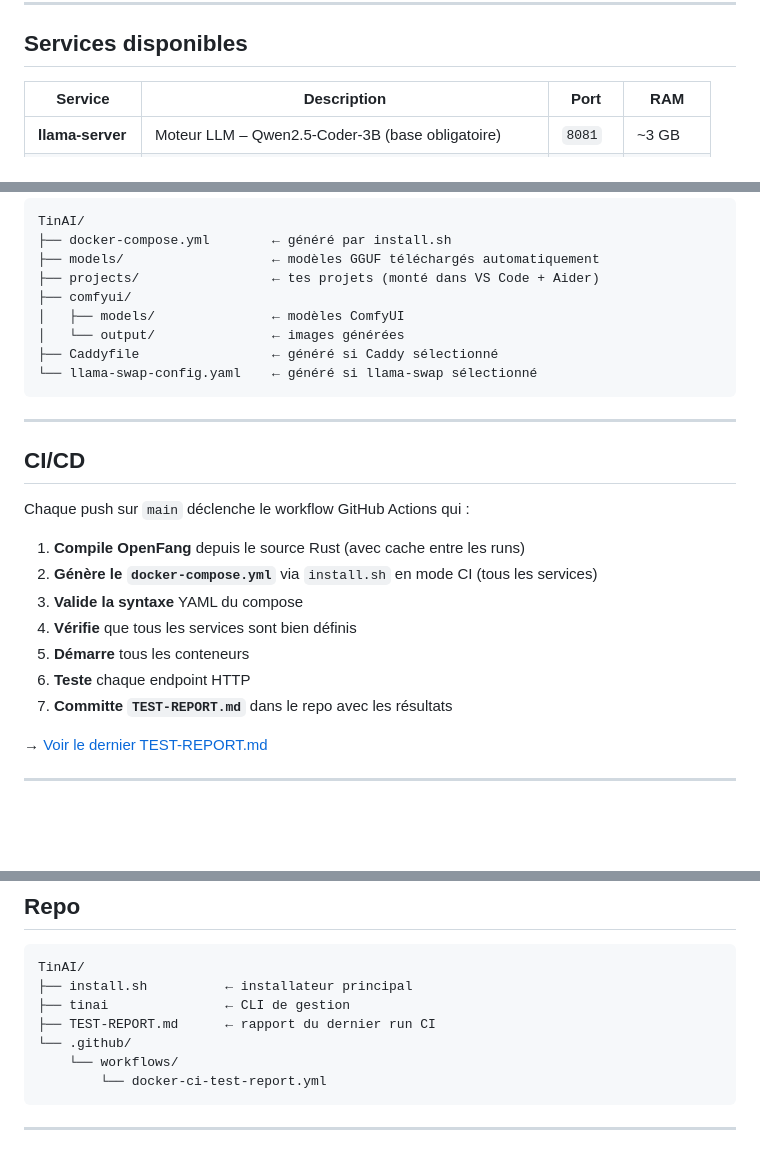
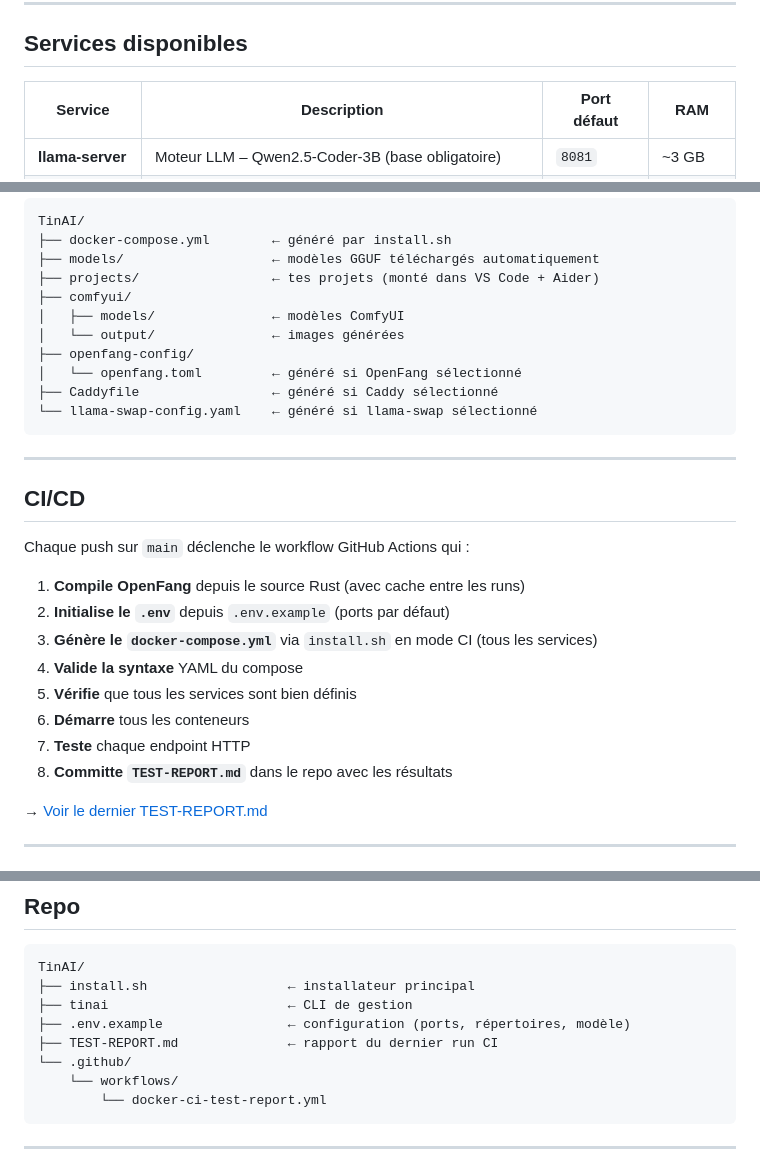
Before and after one commit to MX10-AC2N/TinAI, a Markdown page: README.md, 3 parts joined by grey strips. Drawn GitHub-style; blank space fills up the shorter version.

````diff
--- a/README.md
+++ b/README.md
@@ -47,8 +110,8 @@ Au lancement, un menu **gum** te permet de cocher exactement ce que tu veux :
 
 ## Services disponibles
 
-| Service | Description | Port | RAM |
-|---------|-------------|------|-----|
+| Service | Description | Port défaut | RAM |
+|---------|-------------|-------------|-----|
 | **llama-server** | Moteur LLM – Qwen2.5-Coder-3B (base obligatoire) | `8081` | ~3 GB |
 | **Open WebUI** | Frontend chat riche + RAG intégré | `3000` | ~500 MB |
 | **SillyTavern** | Frontend créatif – roleplay, personas, scénarios | `8008` | ~200 MB |
@@ -133,6 +199,8 @@ TinAI/
 ├── comfyui/
 │   ├── models/               ← modèles ComfyUI
 │   └── output/               ← images générées
+├── openfang-config/
+│   └── openfang.toml         ← généré si OpenFang sélectionné
 ├── Caddyfile                 ← généré si Caddy sélectionné
 └── llama-swap-config.yaml    ← généré si llama-swap sélectionné
 ```
@@ -144,12 +212,13 @@ TinAI/
 Chaque push sur `main` déclenche le workflow GitHub Actions qui :
 
 1. **Compile OpenFang** depuis le source Rust (avec cache entre les runs)
-2. **Génère le `docker-compose.yml`** via `install.sh` en mode CI (tous les services)
-3. **Valide la syntaxe** YAML du compose
-4. **Vérifie** que tous les services sont bien définis
-5. **Démarre** tous les conteneurs
-6. **Teste** chaque endpoint HTTP
-7. **Committe `TEST-REPORT.md`** dans le repo avec les résultats
+2. **Initialise le `.env`** depuis `.env.example` (ports par défaut)
+3. **Génère le `docker-compose.yml`** via `install.sh` en mode CI (tous les services)
+4. **Valide la syntaxe** YAML du compose
+5. **Vérifie** que tous les services sont bien définis
+6. **Démarre** tous les conteneurs
+7. **Teste** chaque endpoint HTTP
+8. **Committe `TEST-REPORT.md`** dans le repo avec les résultats
 
 → [Voir le dernier TEST-REPORT.md](./TEST-REPORT.md)
 
@@ -180,9 +249,10 @@ Détection automatique au lancement :
 
 ```
 TinAI/
-├── install.sh          ← installateur principal
-├── tinai               ← CLI de gestion
-├── TEST-REPORT.md      ← rapport du dernier run CI
+├── install.sh                  ← installateur principal
+├── tinai                       ← CLI de gestion
+├── .env.example                ← configuration (ports, répertoires, modèle)
+├── TEST-REPORT.md              ← rapport du dernier run CI
 └── .github/
     └── workflows/
         └── docker‑ci‑test‑report.yml
````
Also changed, not shown: other parts of README.md (+66 -0 lines).
